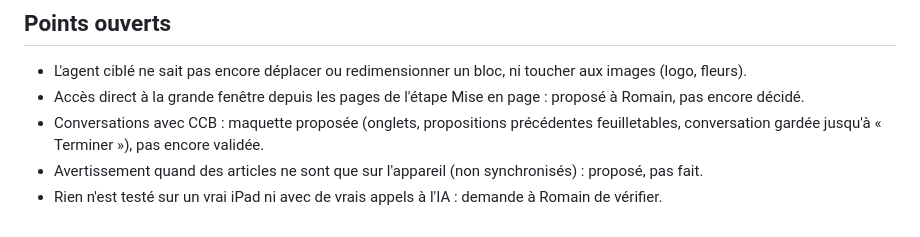
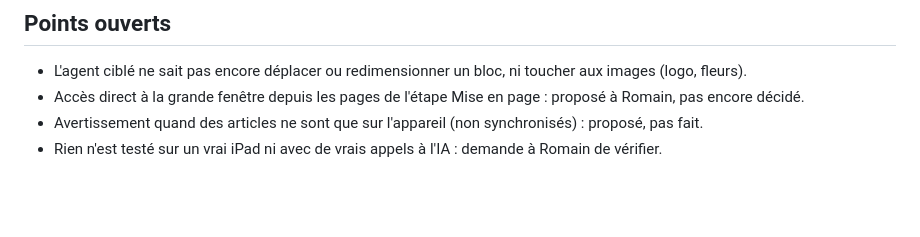
Before and after one commit to felipemaciasito-cmyk/OhPost, a Markdown page: CLAUDE.md, the part around the change. Drawn GitHub-style; blank space fills up the shorter version.

Commit message:
CLAUDE.md : retire le point ouvert sur les conversations avec CCB
Romain garde la fenêtre de conversation actuelle : la maquette
(onglets, propositions feuilletables, « Terminer ») n'est pas retenue.

Co-Authored-By: Claude Opus 5.5 <noreply@anthropic.com>
Claude-Session: https://claude.ai/code/session_019HBDXM6f1BTKkRy3UineZF

```diff
--- a/CLAUDE.md
+++ b/CLAUDE.md
@@ -97,6 +97,5 @@ Les tests navigateur servent la racine du dépôt sur `localhost:8765` (`tests/n
 
 - L'agent ciblé ne sait pas encore déplacer ou redimensionner un bloc, ni toucher aux images (logo, fleurs).
 - Accès direct à la grande fenêtre depuis les pages de l'étape Mise en page : proposé à Romain, pas encore décidé.
-- Conversations avec CCB : maquette proposée (onglets, propositions précédentes feuilletables, conversation gardée jusqu'à « Terminer »), pas encore validée.
 - Avertissement quand des articles ne sont que sur l'appareil (non synchronisés) : proposé, pas fait.
 - Rien n'est testé sur un vrai iPad ni avec de vrais appels à l'IA : demande à Romain de vérifier.
```
